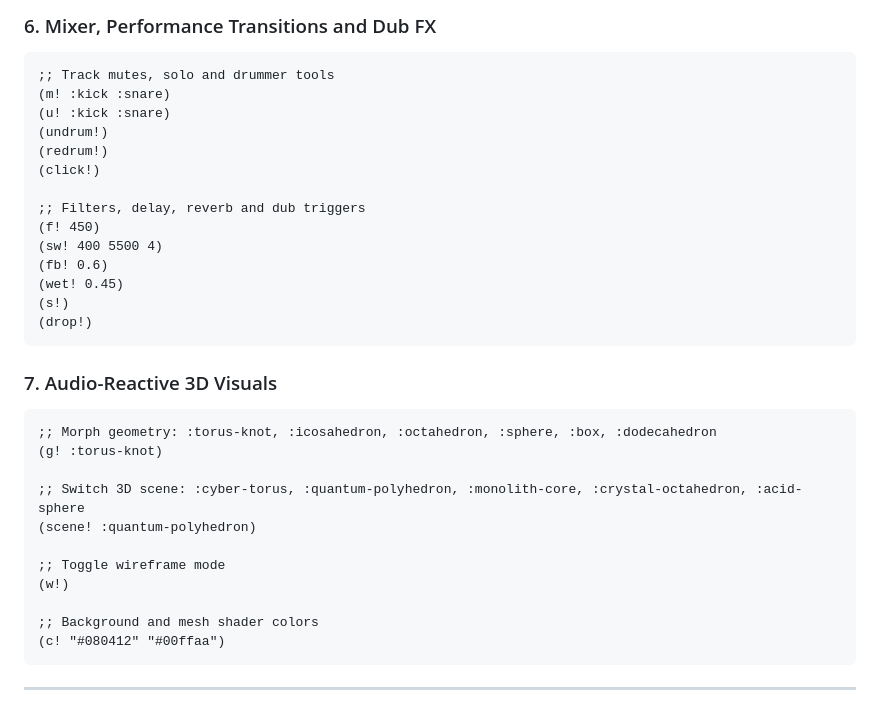
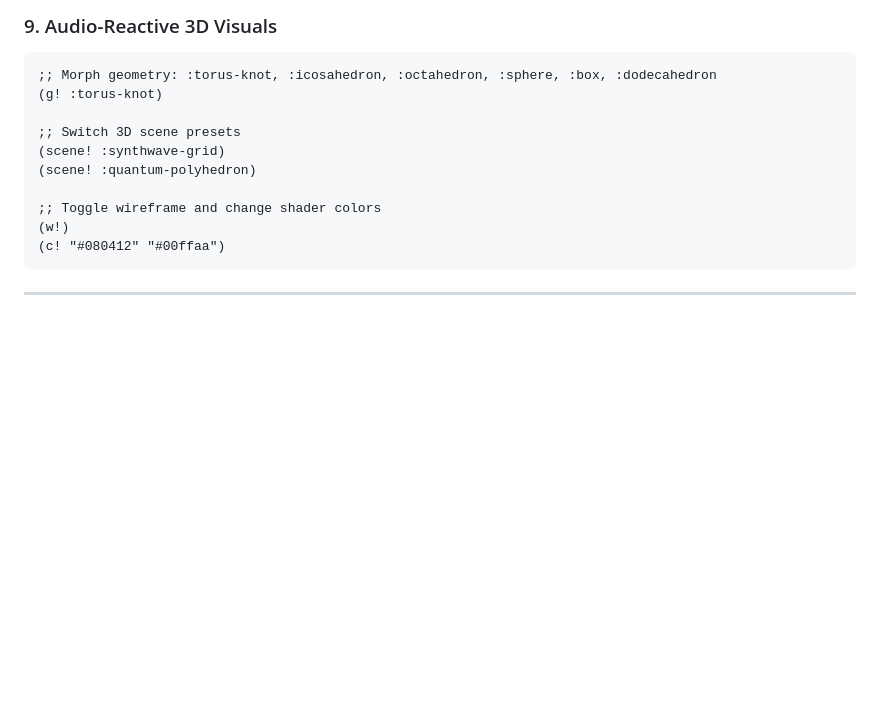
Before and after one commit to tmythicator/tritoncha, a Markdown page: README.md, the part around one of its changes. Rendered like a GitHub page; blank space fills up the shorter version.

````diff
--- a/README.md
+++ b/README.md
@@ -177,35 +256,15 @@ Tritoncha is built for an interactive Emacs live-coding workflow:
-### 6. Mixer, Performance Transitions and Dub FX
-
-```clojure
-;; Track mutes, solo and drummer tools
-(m! :kick :snare)
-(u! :kick :snare)
-(undrum!)
-(redrum!)
-(click!)
-
-;; Filters, delay, reverb and dub triggers
-(f! 450)
-(sw! 400 5500 4)
-(fb! 0.6)
-(wet! 0.45)
-(s!)
-(drop!)
-```
-
-### 7. Audio-Reactive 3D Visuals
+### 9. Audio-Reactive 3D Visuals
 
 ```clojure
 ;; Morph geometry: :torus-knot, :icosahedron, :octahedron, :sphere, :box, :dodecahedron
 (g! :torus-knot)
 
-;; Switch 3D scene: :cyber-torus, :quantum-polyhedron, :monolith-core, :crystal-octahedron, :acid-sphere
+;; Switch 3D scene presets
+(scene! :synthwave-grid)
 (scene! :quantum-polyhedron)
 
-;; Toggle wireframe mode
+;; Toggle wireframe and change shader colors
 (w!)
-
-;; Background and mesh shader colors
 (c! "#080412" "#00ffaa")
 ```
 
````
Also changed, not shown: other parts of README.md (+140 -61 lines).
